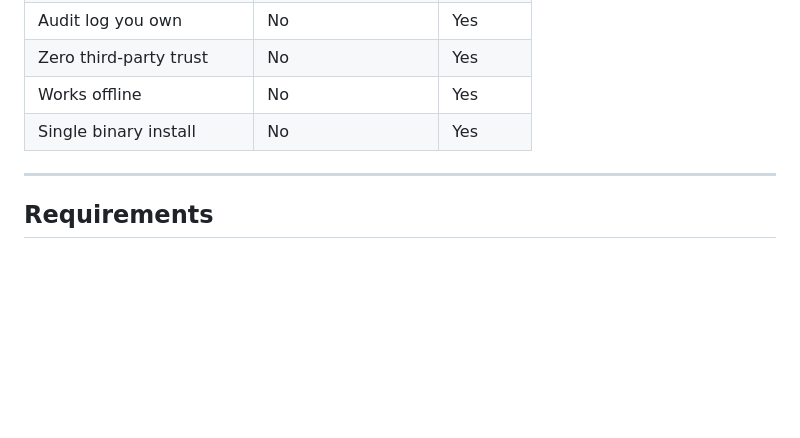
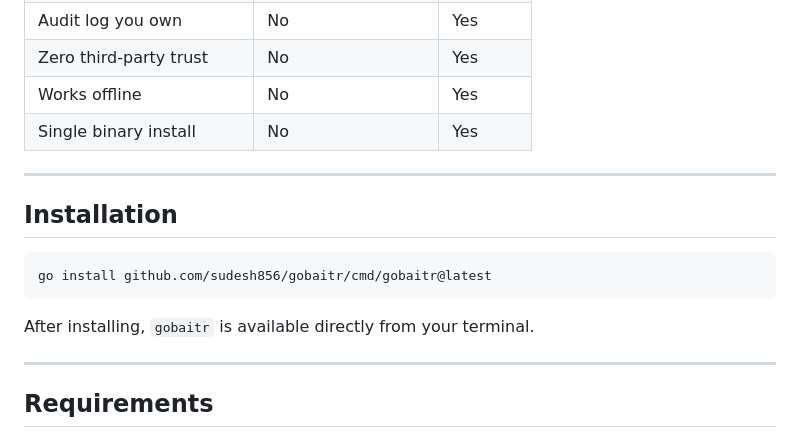
Before and after one commit to sudesh856/gobaitr, a Markdown page: README.md, the part around the change. GitHub-like rendering; blank space fills up the shorter version.

Commit message:
docs: add installation instructions to README

````diff
--- a/README.md
+++ b/README.md
@@ -14,6 +14,17 @@ All data stays on your machine. Nothing is sent anywhere unless you configure a
 | Zero third-party trust | No | Yes |
 | Works offline | No | Yes |
 | Single binary install | No | Yes |
+
+---
+
+
+## Installation
+
+```bash
+go install github.com/sudesh856/gobaitr/cmd/gobaitr@latest
+```
+
+After installing, `gobaitr` is available directly from your terminal.
 
 ---
 
````
